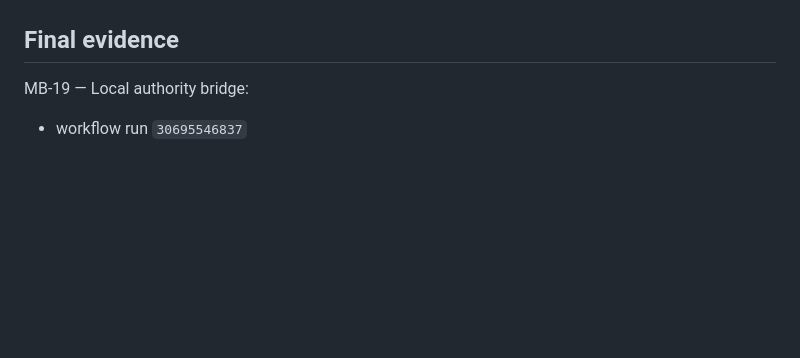
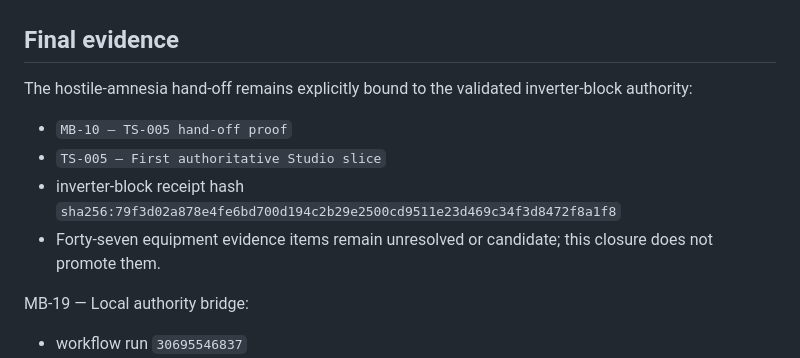
Before and after one commit to Ventusltd/solar-electrical-topology-analysis-engine-text-based, a Markdown page: docs/trueself/20260801-ts-005-authoritative-slice-closure.md, the part around the change. Rendered like a GitHub page; blank space fills up the shorter version.

Commit message:
docs: bind TS-005 closure to validated receipt

```diff
--- a/docs/trueself/20260801-ts-005-authoritative-slice-closure.md
+++ b/docs/trueself/20260801-ts-005-authoritative-slice-closure.md
@@ -38,6 +38,13 @@ The command response, committed bundle and live bridge payload are byte-identica
 
 ## Final evidence
 
+The hostile-amnesia hand-off remains explicitly bound to the validated inverter-block authority:
+
+- `MB-10 — TS-005 hand-off proof`
+- `TS-005 — First authoritative Studio slice`
+- inverter-block receipt hash `sha256:79f3d02a878e4fe6bd700d194c2b29e2500cd9511e23d469c34f3d8472f8a1f8`
+- Forty-seven equipment evidence items remain unresolved or candidate; this closure does not promote them.
+
 MB-19 — Local authority bridge:
 
 - workflow run `30695546837`
```
